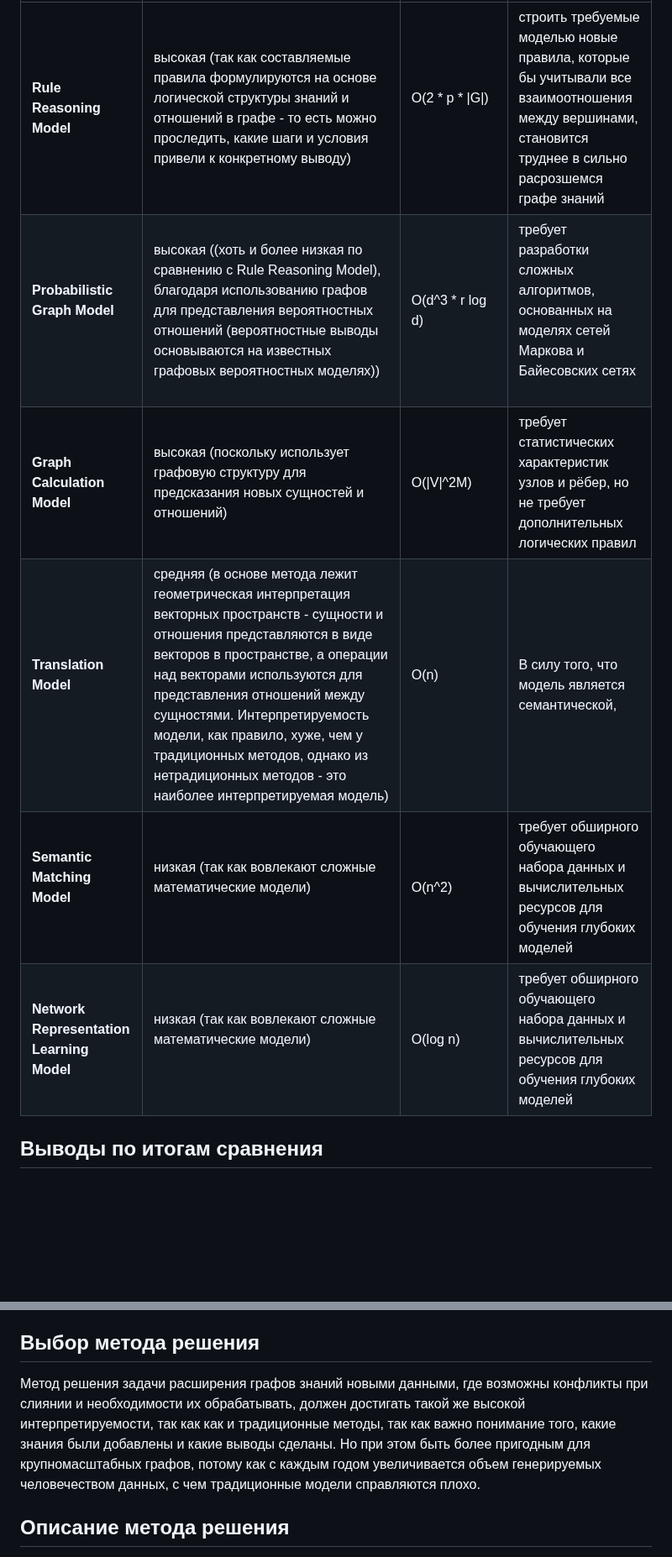
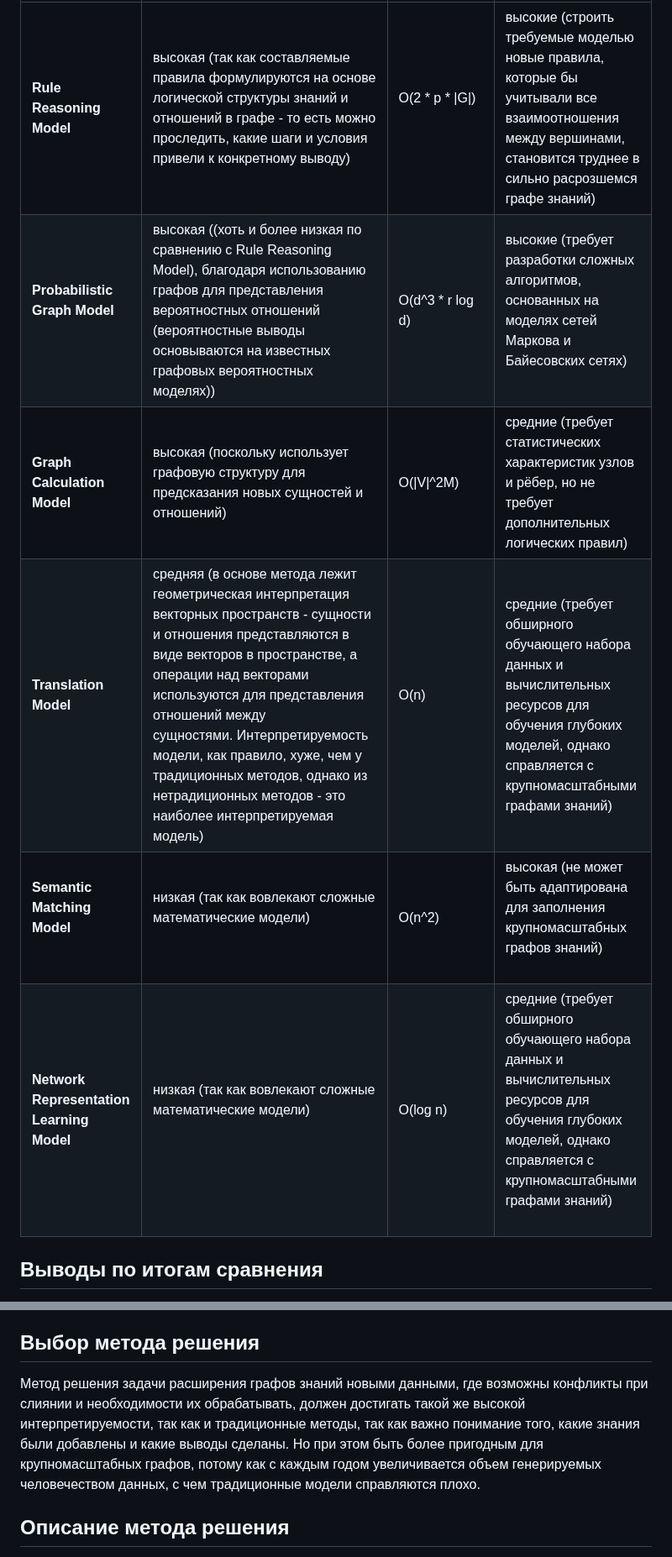
Before and after one commit to emptyfs/KGC, a Markdown page: article/paper.md, 2 parts joined by grey strips. Shown at 84% size. GitHub-like rendering; blank space fills up the shorter version.

```diff
--- a/article/paper.md
+++ b/article/paper.md
@@ -49,17 +49,17 @@
 | ------------------------------------------------------------------------------ | ------------------------------------------------------------- | --------------------------------------------------- | ---------------------------------------------------------------------- |
-| **Rule Reasoning Model**      | высокая (так как составляемые правила  формулируются на основе логической структуры знаний и отношений в графе - то есть можно проследить,  какие шаги и условия привели к конкретному выводу)  | O(2 * p * \|G\|)    | строить требуемые моделью новые правила, которые бы учитывали все взаимоотношения между вершинами, становится труднее в сильно расрозшемся графе знаний |
-| **Probabilistic Graph Model**                       | высокая  ((хоть и более низкая по сравнению с Rule Reasoning Model), благодаря использованию графов для представления вероятностных отношений (вероятностные выводы основываются на известных графовых вероятностных моделях)) |  O(d^3 * r log d)             | требует разработки сложных алгоритмов, основанных на моделях сетей Маркова и Байесовских сетях              |
-| **Graph Calculation Model**| высокая (поскольку использует графовую структуру для предсказания новых сущностей и отношений)  | O(\|V\|^2M) | требует статистических характеристик узлов и рёбер, но не требует дополнительных логических правил |
-| **Translation Model**                             | средняя (в основе метода лежит геометрическая интерпретация векторных пространств - сущности и отношения представляются в виде векторов в пространстве, а операции над векторами используются для представления отношений между сущностями. Интерпретируемость модели, как правило, хуже, чем у традиционных методов, однако из нетрадиционных методов - это наиболее интерпретируемая модель)| O(n)                     | В силу того, что модель является семантической,       |
-| **Semantic Matching Model**                      | низкая (так как вовлекают сложные математические модели)                             | O(n^2)  |  требует обширного обучающего набора данных и вычислительных ресурсов для обучения глубоких моделей                  |
-| **Network Representation Learning Model**   | низкая (так как вовлекают сложные математические модели)                                 | O(log n)  |  требует обширного обучающего набора данных и вычислительных ресурсов для обучения глубоких моделей
+| **Rule Reasoning Model**      | высокая (так как составляемые правила  формулируются на основе логической структуры знаний и отношений в графе - то есть можно проследить,  какие шаги и условия привели к конкретному выводу)  | O(2 * p * \|G\|)    | высокие (строить требуемые моделью новые правила, которые бы учитывали все взаимоотношения между вершинами, становится труднее в сильно расрозшемся графе знаний) |
+| **Probabilistic Graph Model**                       | высокая  ((хоть и более низкая по сравнению с Rule Reasoning Model), благодаря использованию графов для представления вероятностных отношений (вероятностные выводы основываются на известных графовых вероятностных моделях)) |  O(d^3 * r log d)             | высокие (требует разработки сложных алгоритмов, основанных на моделях сетей Маркова и Байесовских сетях)              |
+| **Graph Calculation Model**| высокая (поскольку использует графовую структуру для предсказания новых сущностей и отношений)  | O(\|V\|^2M) | средние (требует статистических характеристик узлов и рёбер, но не требует дополнительных логических правил) |
+| **Translation Model**                             | средняя (в основе метода лежит геометрическая интерпретация векторных пространств - сущности и отношения представляются в виде векторов в пространстве, а операции над векторами используются для представления отношений между сущностями. Интерпретируемость модели, как правило, хуже, чем у традиционных методов, однако из нетрадиционных методов - это наиболее интерпретируемая модель)| O(n)                     | средние (требует обширного обучающего набора данных и вычислительных ресурсов для обучения глубоких моделей, однако справляется с крупномасштабными графами знаний)      |
+| **Semantic Matching Model**                      | низкая (так как вовлекают сложные математические модели)                             | O(n^2)  |  высокая (не может быть адаптирована для заполнения крупномасштабных графов знаний)                  |
+| **Network Representation Learning Model**   | низкая (так как вовлекают сложные математические модели)                                 | O(log n)  | средние (требует обширного обучающего набора данных и вычислительных ресурсов для обучения глубоких моделей, однако справляется с крупномасштабными графами знаний)
 
 ## Выводы по итогам сравнения
 Выбор метода для автоматического расширения графа знаний зависит от конкретных требований задачи, доступных ресурсов и важности интерпретируемости результатов. Каждый метод имеет свои преимущества и ограничения, и выбор должен быть обоснован учетом специфики задачи и возможностей инфраструктуры. В контексте задачи расширения графов знаний новыми данными, где возможны конфликты при слиянии и необходимости их обрабатывать, наиболее важным критерием становится интерпретируемость выводов выбранного метода, что в большей мере свойственно традиционным методам. Тем не менее, существующие традиционные методы сталкиваются с проблемой масштабируемости графов знаний, что на фоне ежегодного увеличения объема генерируемых человечеством данных [7] становится существенной проблемой.
 
 ## Выбор метода решения
 
-Метод решения задачи расширения графов знаний новыми данными, где возможны конфликты при слиянии и необходимости их обрабатывать, должен достигать такой же высокой интерпретируемости, так как  как и традиционные методы, так как важно понимание того, какие знания были добавлены и какие выводы сделаны. Но при этом быть более пригодным для крупномасштабных графов, потому как с каждым годом увеличивается объем генерируемых человечеством данных, с чем традиционные модели справляются плохо.
+Метод решения задачи расширения графов знаний новыми данными, где возможны конфликты при слиянии и необходимости их обрабатывать, должен достигать такой же высокой интерпретируемости, так как и традиционные методы, так как важно понимание того, какие знания были добавлены и какие выводы сделаны. Но при этом быть более пригодным для крупномасштабных графов, потому как с каждым годом увеличивается объем генерируемых человечеством данных, с чем традиционные модели справляются плохо.
 
 ## Описание метода решения
 
```
Also changed, not shown: other parts of article/paper.md (+3 -3 lines).
